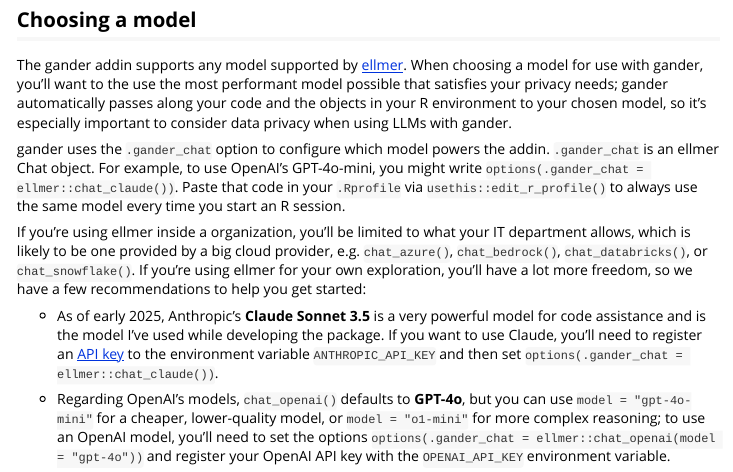
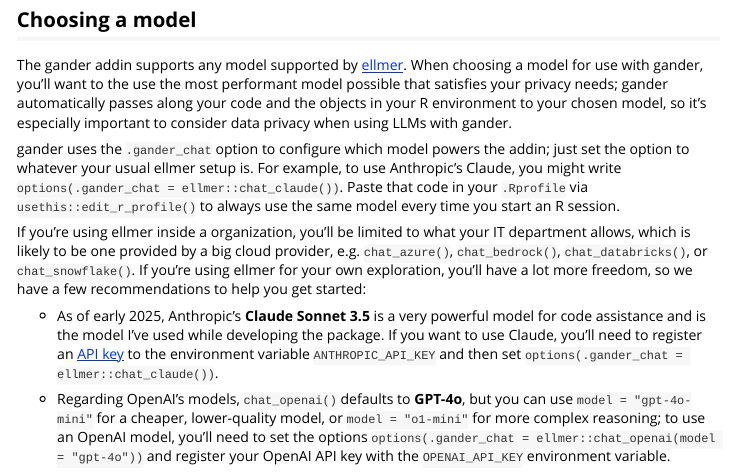
Before and after one commit to simonpcouch/gander, an R Markdown document (vignettes/gander.Rmd): the page in a window 1100 px wide, from 490 px down. Rendered offline with R 4.5, knitr and Pandoc, with nearby package versions.

Commit message:
correct provider name

```diff
--- a/vignettes/gander.Rmd
+++ b/vignettes/gander.Rmd
@@ -33,7 +33,7 @@
 
 The gander addin supports any model supported by [ellmer](https://ellmer.tidyverse.org/). When choosing a model for use with gander, you'll want to the use the most performant model possible that satisfies your privacy needs; gander automatically passes along your code and the objects in your R environment to your chosen model, so it's especially important to consider data privacy when using LLMs with gander.
 
-gander uses the `.gander_chat` option to configure which model powers the addin. `.gander_chat` is an ellmer Chat object. For example, to use OpenAI's GPT-4o-mini, you might write `options(.gander_chat = ellmer::chat_claude())`. Paste that code in your `.Rprofile` via `usethis::edit_r_profile()` to always use the same model every time you start an R session.
+gander uses the `.gander_chat` option to configure which model powers the addin; just set the option to whatever your usual ellmer setup is. For example, to use Anthropic's Claude, you might write `options(.gander_chat = ellmer::chat_claude())`. Paste that code in your `.Rprofile` via `usethis::edit_r_profile()` to always use the same model every time you start an R session.
 
 If you're using ellmer inside a organization, you'll be limited to what your IT department allows, which is likely to be one provided by a big cloud provider, e.g. `chat_azure()`, `chat_bedrock()`, `chat_databricks()`, or `chat_snowflake()`. If you're using ellmer for your own exploration, you'll have a lot more freedom, so we have a few recommendations to help you get started:
 
```
